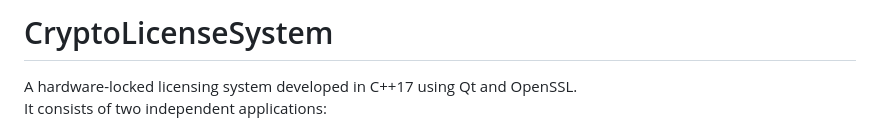
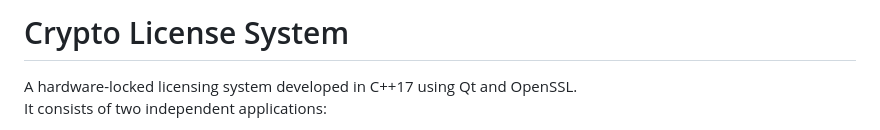
Before and after one commit to ardasmsek58/CryptoLicenseSystem, a Markdown page: README.md, the part around the change. GitHub-like rendering.

```diff
--- a/README.md
+++ b/README.md
@@ -1,4 +1,4 @@
-# CryptoLicenseSystem
+# Crypto License System
 
 A hardware-locked licensing system developed in C++17 using Qt and OpenSSL.
 It consists of two independent applications:
```
